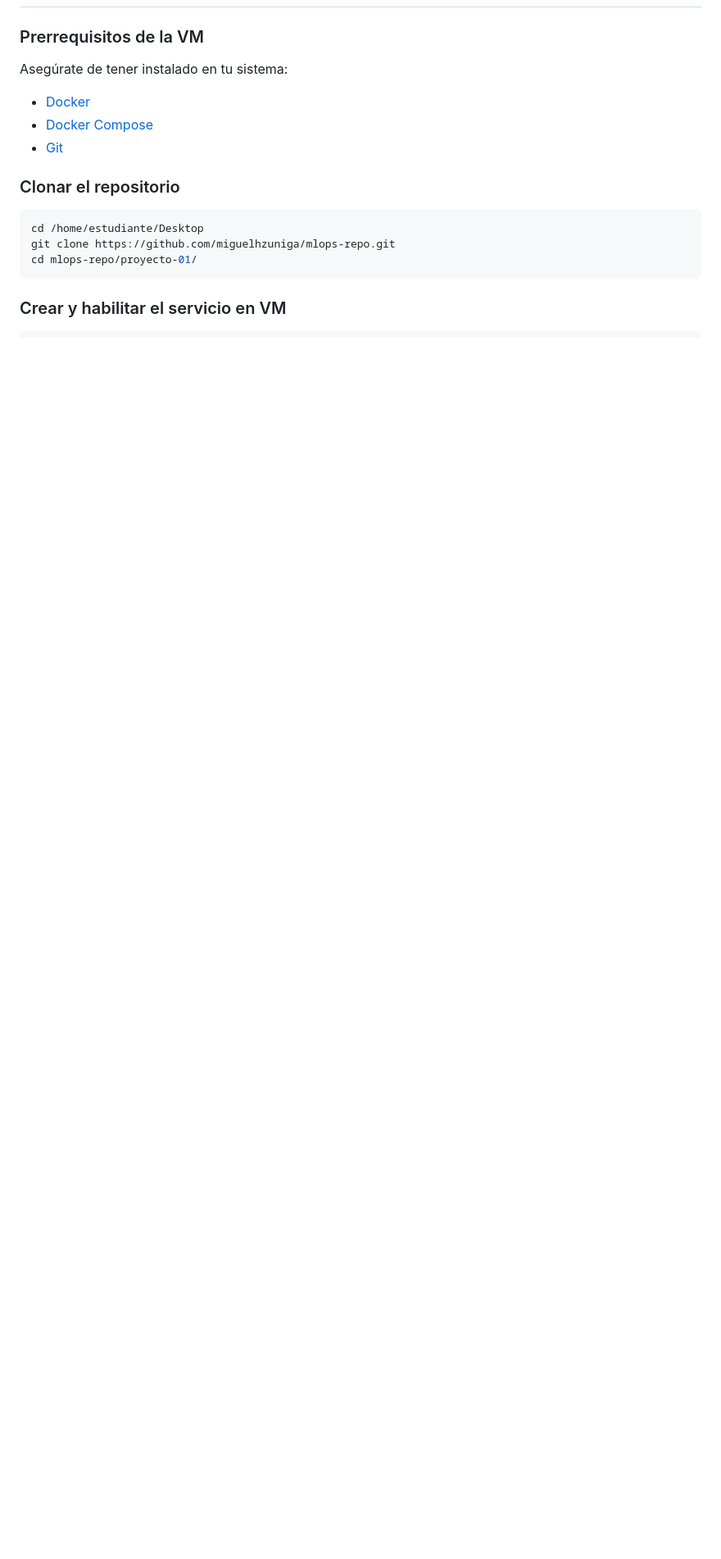
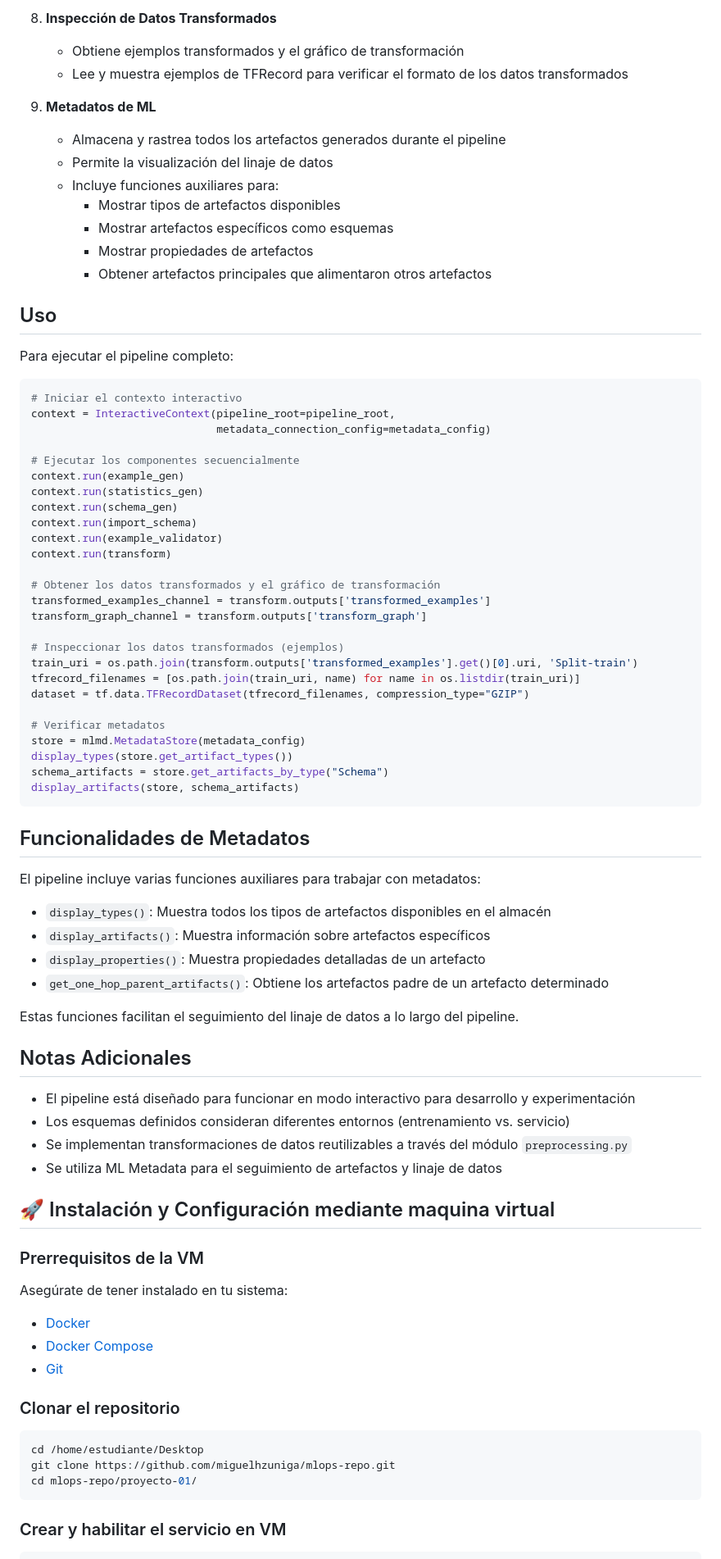
Before and after one commit to miguelhzuniga/mlops-repo, a Markdown page: proyecto-01/readme.md, the part around one of its changes. Shown at 82% size. Drawn GitHub-style; blank space fills up the shorter version.

Commit message:
Readme Final

````diff
--- a/proyecto-01/readme.md
+++ b/proyecto-01/readme.md
@@ -79,3 +136,68 @@ El entorno de desarrollo construido permitirá ejecutar un flujo de datos con la
+8. **Inspección de Datos Transformados**
+   - Obtiene ejemplos transformados y el gráfico de transformación
+   - Lee y muestra ejemplos de TFRecord para verificar el formato de los datos transformados
+
+9. **Metadatos de ML**
+   - Almacena y rastrea todos los artefactos generados durante el pipeline
+   - Permite la visualización del linaje de datos
+   - Incluye funciones auxiliares para:
+     - Mostrar tipos de artefactos disponibles
+     - Mostrar artefactos específicos como esquemas
+     - Mostrar propiedades de artefactos
+     - Obtener artefactos principales que alimentaron otros artefactos
+
+## Uso
+
+Para ejecutar el pipeline completo:
+
+```python
+# Iniciar el contexto interactivo
+context = InteractiveContext(pipeline_root=pipeline_root,
+                             metadata_connection_config=metadata_config)
+
+# Ejecutar los componentes secuencialmente
+context.run(example_gen)
+context.run(statistics_gen)
+context.run(schema_gen)
+context.run(import_schema)
+context.run(example_validator)
+context.run(transform)
+
+# Obtener los datos transformados y el gráfico de transformación
+transformed_examples_channel = transform.outputs['transformed_examples']
+transform_graph_channel = transform.outputs['transform_graph']
+
+# Inspeccionar los datos transformados (ejemplos)
+train_uri = os.path.join(transform.outputs['transformed_examples'].get()[0].uri, 'Split-train')
+tfrecord_filenames = [os.path.join(train_uri, name) for name in os.listdir(train_uri)]
+dataset = tf.data.TFRecordDataset(tfrecord_filenames, compression_type="GZIP")
+
+# Verificar metadatos
+store = mlmd.MetadataStore(metadata_config)
+display_types(store.get_artifact_types())
+schema_artifacts = store.get_artifacts_by_type("Schema")
+display_artifacts(store, schema_artifacts)
+```
+
+## Funcionalidades de Metadatos
+
+El pipeline incluye varias funciones auxiliares para trabajar con metadatos:
+
+- `display_types()`: Muestra todos los tipos de artefactos disponibles en el almacén
+- `display_artifacts()`: Muestra información sobre artefactos específicos
+- `display_properties()`: Muestra propiedades detalladas de un artefacto
+- `get_one_hop_parent_artifacts()`: Obtiene los artefactos padre de un artefacto determinado
+
+Estas funciones facilitan el seguimiento del linaje de datos a lo largo del pipeline.
+
+## Notas Adicionales
+
+- El pipeline está diseñado para funcionar en modo interactivo para desarrollo y experimentación
+- Los esquemas definidos consideran diferentes entornos (entrenamiento vs. servicio)
+- Se implementan transformaciones de datos reutilizables a través del módulo `preprocessing.py`
+- Se utiliza ML Metadata para el seguimiento de artefactos y linaje de datos
+
+## 🚀 Instalación y Configuración  mediante maquina virtual
 
 ### Prerrequisitos de la VM
 Asegúrate de tener instalado en tu sistema:
````
Also changed, not shown: other parts of proyecto-01/readme.md (+58 -1 lines).
